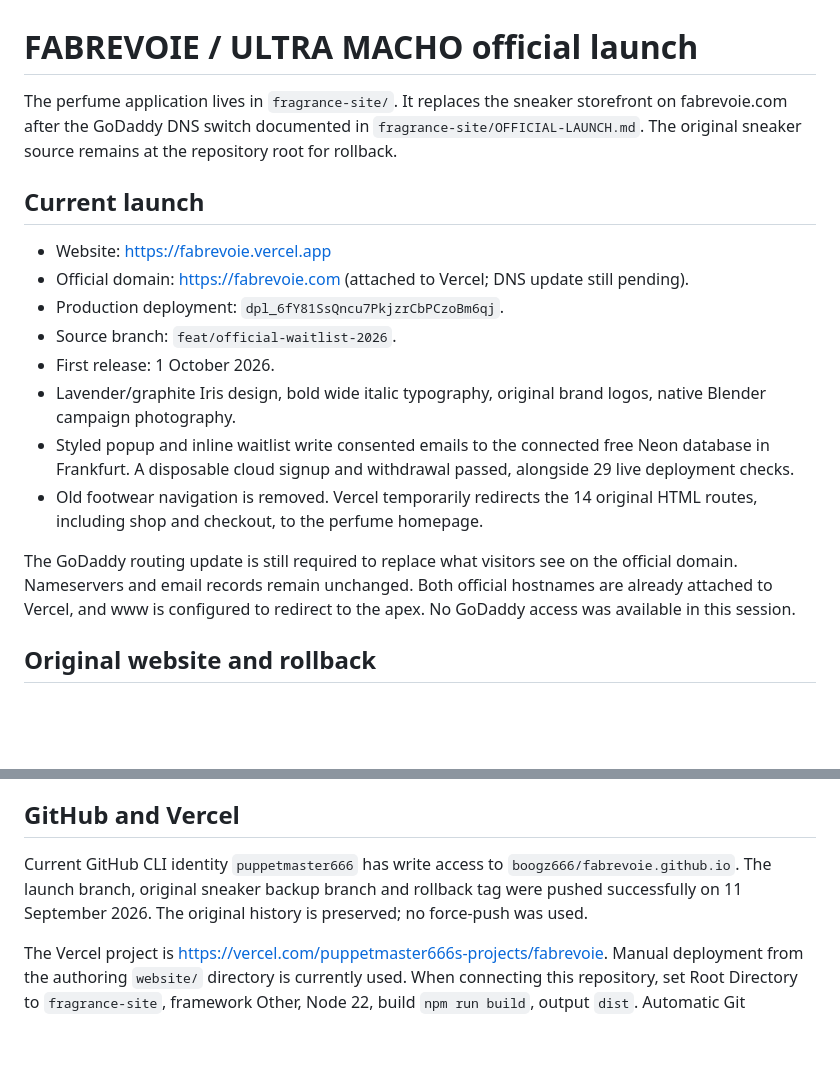
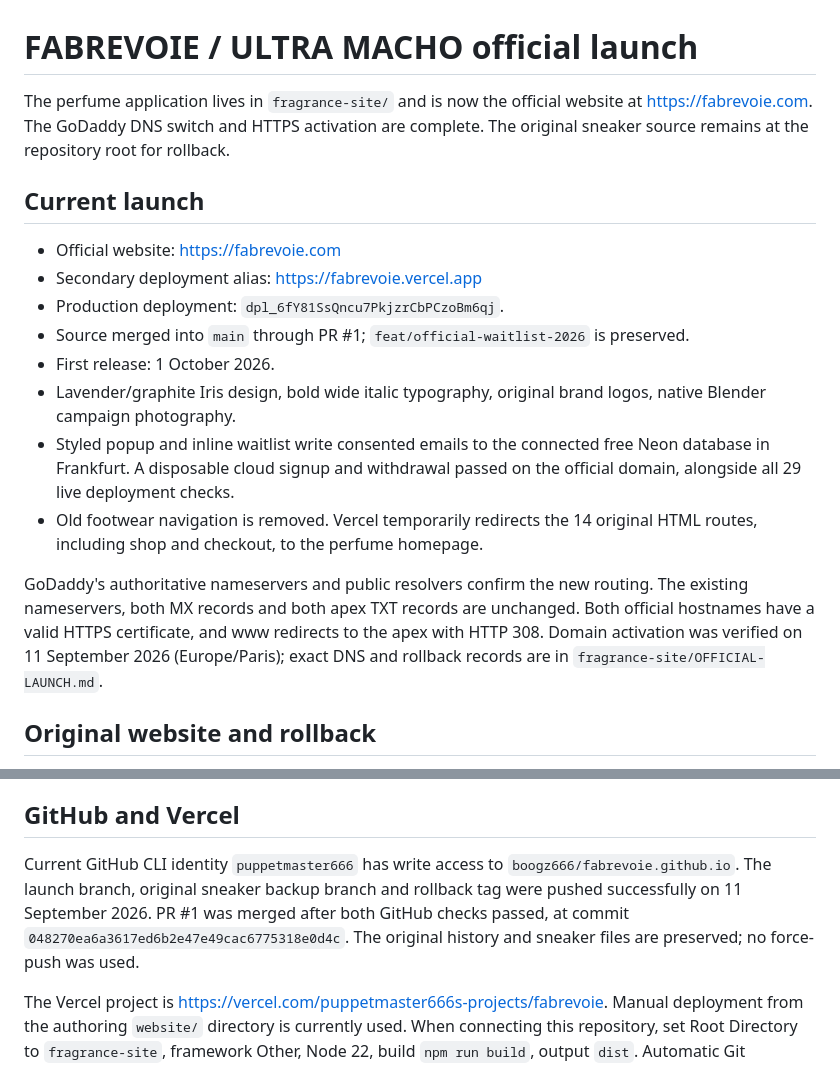
Before and after one commit to boogz666/fabrevoie.github.io, a Markdown page: FRAGRANCE-LAUNCH.md, 2 parts joined by grey strips. Rendered like a GitHub page; blank space fills up the shorter version.

```diff
--- a/FRAGRANCE-LAUNCH.md
+++ b/FRAGRANCE-LAUNCH.md
@@ -1,19 +1,19 @@
 # FABREVOIE / ULTRA MACHO official launch
 
-The perfume application lives in `fragrance-site/`. It replaces the sneaker storefront on fabrevoie.com after the GoDaddy DNS switch documented in `fragrance-site/OFFICIAL-LAUNCH.md`. The original sneaker source remains at the repository root for rollback.
+The perfume application lives in `fragrance-site/` and is now the official website at https://fabrevoie.com. The GoDaddy DNS switch and HTTPS activation are complete. The original sneaker source remains at the repository root for rollback.
 
 ## Current launch
 
-- Website: https://fabrevoie.vercel.app
-- Official domain: https://fabrevoie.com (attached to Vercel; DNS update still pending).
+- Official website: https://fabrevoie.com
+- Secondary deployment alias: https://fabrevoie.vercel.app
 - Production deployment: `dpl_6fY81SsQncu7PkjzrCbPCzoBm6qj`.
-- Source branch: `feat/official-waitlist-2026`.
+- Source merged into `main` through PR #1; `feat/official-waitlist-2026` is preserved.
 - First release: 1 October 2026.
 - Lavender/graphite Iris design, bold wide italic typography, original brand logos, native Blender campaign photography.
-- Styled popup and inline waitlist write consented emails to the connected free Neon database in Frankfurt. A disposable cloud signup and withdrawal passed, alongside 29 live deployment checks.
+- Styled popup and inline waitlist write consented emails to the connected free Neon database in Frankfurt. A disposable cloud signup and withdrawal passed on the official domain, alongside all 29 live deployment checks.
 - Old footwear navigation is removed. Vercel temporarily redirects the 14 original HTML routes, including shop and checkout, to the perfume homepage.
 
-The GoDaddy routing update is still required to replace what visitors see on the official domain. Nameservers and email records remain unchanged. Both official hostnames are already attached to Vercel, and www is configured to redirect to the apex. No GoDaddy access was available in this session.
+GoDaddy's authoritative nameservers and public resolvers confirm the new routing. The existing nameservers, both MX records and both apex TXT records are unchanged. Both official hostnames have a valid HTTPS certificate, and www redirects to the apex with HTTP 308. Domain activation was verified on 11 September 2026 (Europe/Paris); exact DNS and rollback records are in `fragrance-site/OFFICIAL-LAUNCH.md`.
 
 ## Original website and rollback
 
@@ -27,7 +27,7 @@ Original sneaker files are not deleted or overwritten. Restore the prior GoDaddy
 
 ## GitHub and Vercel
 
-Current GitHub CLI identity `puppetmaster666` has write access to `boogz666/fabrevoie.github.io`. The launch branch, original sneaker backup branch and rollback tag were pushed successfully on 11 September 2026. The original history is preserved; no force-push was used.
+Current GitHub CLI identity `puppetmaster666` has write access to `boogz666/fabrevoie.github.io`. The launch branch, original sneaker backup branch and rollback tag were pushed successfully on 11 September 2026. PR #1 was merged after both GitHub checks passed, at commit `048270ea6a3617ed6b2e47e49cac6775318e0d4c`. The original history and sneaker files are preserved; no force-push was used.
 
 The Vercel project is https://vercel.com/puppetmaster666s-projects/fabrevoie. Manual deployment from the authoring `website/` directory is currently used. When connecting this repository, set Root Directory to `fragrance-site`, framework Other, Node 22, build `npm run build`, output `dist`. Automatic Git deployments remain disabled until the correct repository is connected.
 
```
Also changed, not shown: fragrance-site/OFFICIAL-LAUNCH.md (+6 -6 lines), fragrance-site/README.md (+2 -2 lines).
